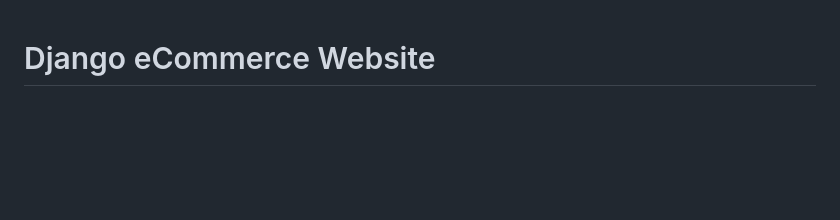
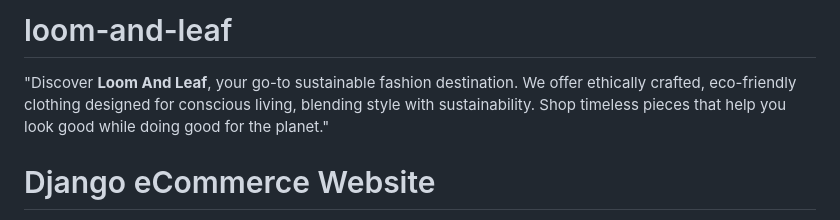
Before and after one commit to anumakramm/loom-and-leaf, a Markdown page: README.md, the part around the change. Rendered like a GitHub page; blank space fills up the shorter version.

```diff
--- a/README.md
+++ b/README.md
@@ -1,3 +1,6 @@
+# loom-and-leaf
+"Discover **Loom And Leaf**, your go-to sustainable fashion destination. We offer ethically crafted, eco-friendly clothing designed for conscious living, blending style with sustainability. Shop timeless pieces that help you look good while doing good for the planet."
+
 # Django eCommerce Website
 
 This project is a full-fledged eCommerce website built using Django, a high-level Python web framework. It includes essential features such as user authentication, product browsing, cart management, checkout process, payment integration, and more. The website is designed to be robust, scalable, and user-friendly, providing a seamless shopping experience for customers.
```
